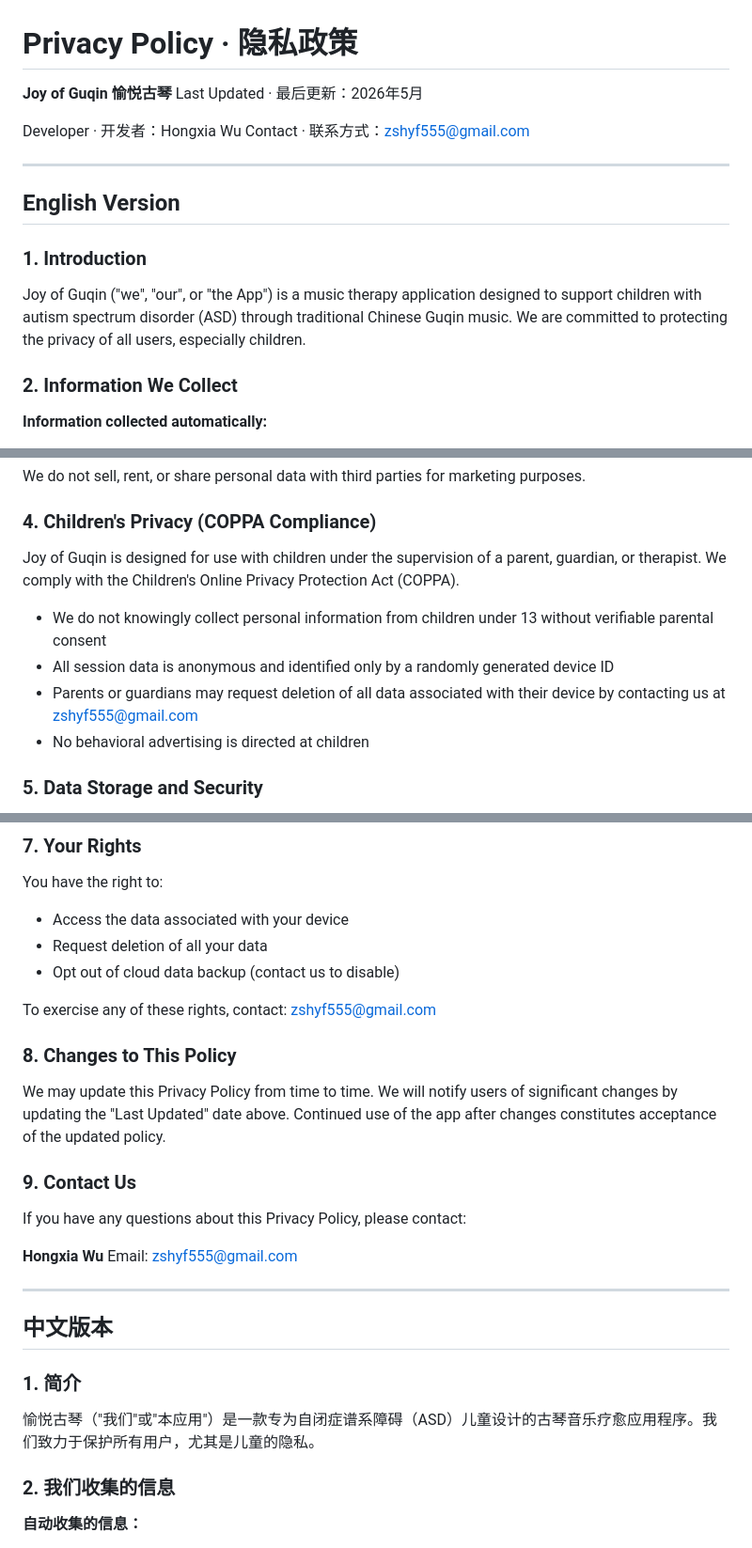
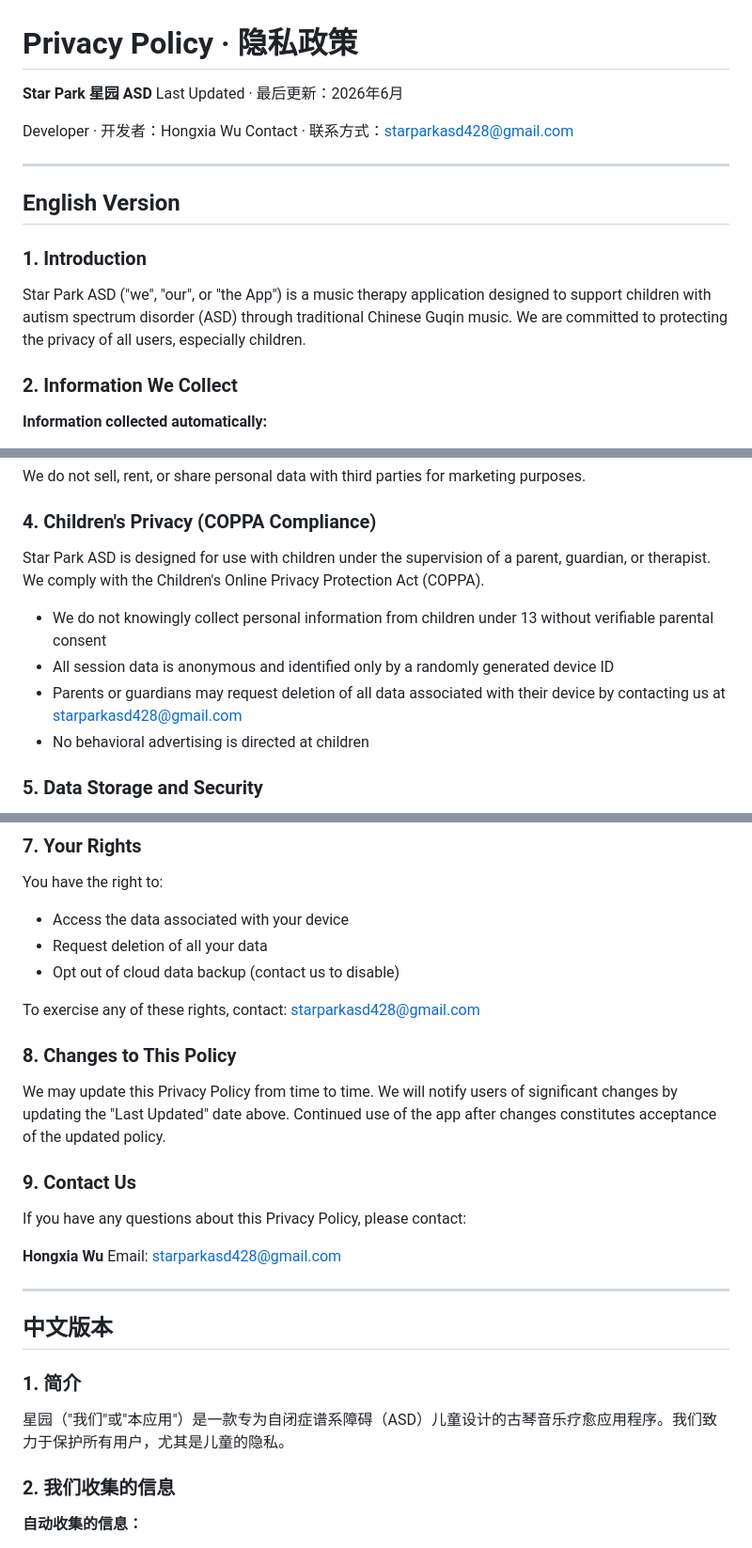
Before and after one commit to zshyf555/joyofguqin-privacy, a Markdown page: joyofguqin privacy_policy.md, 3 parts joined by grey strips. Shown at 94% size. Rendered like a GitHub page.

```diff
--- a/joyofguqin privacy_policy.md
+++ b/joyofguqin privacy_policy.md
@@ -1,10 +1,10 @@
 # Privacy Policy · 隐私政策
 
-**Joy of Guqin 愉悦古琴**
-Last Updated · 最后更新：2026年5月
+**Star Park 星园 ASD**
+Last Updated · 最后更新：2026年6月
 
 Developer · 开发者：Hongxia Wu
-Contact · 联系方式：zshyf555@gmail.com
+Contact · 联系方式：starparkasd428@gmail.com
 
 ---
 
@@ -12,7 +12,7 @@ Contact · 联系方式：zshyf555@gmail.com
 
 ### 1. Introduction
 
-Joy of Guqin ("we", "our", or "the App") is a music therapy application designed to support children with autism spectrum disorder (ASD) through traditional Chinese Guqin music. We are committed to protecting the privacy of all users, especially children.
+Star Park ASD ("we", "our", or "the App") is a music therapy application designed to support children with autism spectrum disorder (ASD) through traditional Chinese Guqin music. We are committed to protecting the privacy of all users, especially children.
 
 ### 2. Information We Collect
 
@@ -40,11 +40,11 @@ We do not sell, rent, or share personal data with third parties for marketing pu
 
 ### 4. Children's Privacy (COPPA Compliance)
 
-Joy of Guqin is designed for use with children under the supervision of a parent, guardian, or therapist. We comply with the Children's Online Privacy Protection Act (COPPA).
+ Star Park ASD is designed for use with children under the supervision of a parent, guardian, or therapist. We comply with the Children's Online Privacy Protection Act (COPPA).
 
 - We do not knowingly collect personal information from children under 13 without verifiable parental consent
 - All session data is anonymous and identified only by a randomly generated device ID
-- Parents or guardians may request deletion of all data associated with their device by contacting us at zshyf555@gmail.com
+- Parents or guardians may request deletion of all data associated with their device by contacting us at starparkasd428@gmail.com
 - No behavioral advertising is directed at children
 
 ### 5. Data Storage and Security
@@ -66,7 +66,7 @@ You have the right to:
 - Request deletion of all your data
 - Opt out of cloud data backup (contact us to disable)
 
-To exercise any of these rights, contact: zshyf555@gmail.com
+To exercise any of these rights, contact:  starparkasd428@gmail.com
 
 ### 8. Changes to This Policy
 
@@ -77,7 +77,7 @@ We may update this Privacy Policy from time to time. We will notify users of sig
 If you have any questions about this Privacy Policy, please contact:
 
 **Hongxia Wu**
-Email: zshyf555@gmail.com
+Email: starparkasd428@gmail.com
 
 ---
 
@@ -85,7 +85,7 @@ Email: zshyf555@gmail.com
 
 ### 1. 简介
 
-愉悦古琴（"我们"或"本应用"）是一款专为自闭症谱系障碍（ASD）儿童设计的古琴音乐疗愈应用程序。我们致力于保护所有用户，尤其是儿童的隐私。
+星园（"我们"或"本应用"）是一款专为自闭症谱系障碍（ASD）儿童设计的古琴音乐疗愈应用程序。我们致力于保护所有用户，尤其是儿童的隐私。
 
 ### 2. 我们收集的信息
 
```
Also changed, not shown: other parts of joyofguqin privacy_policy.md (+4 -4 lines).
